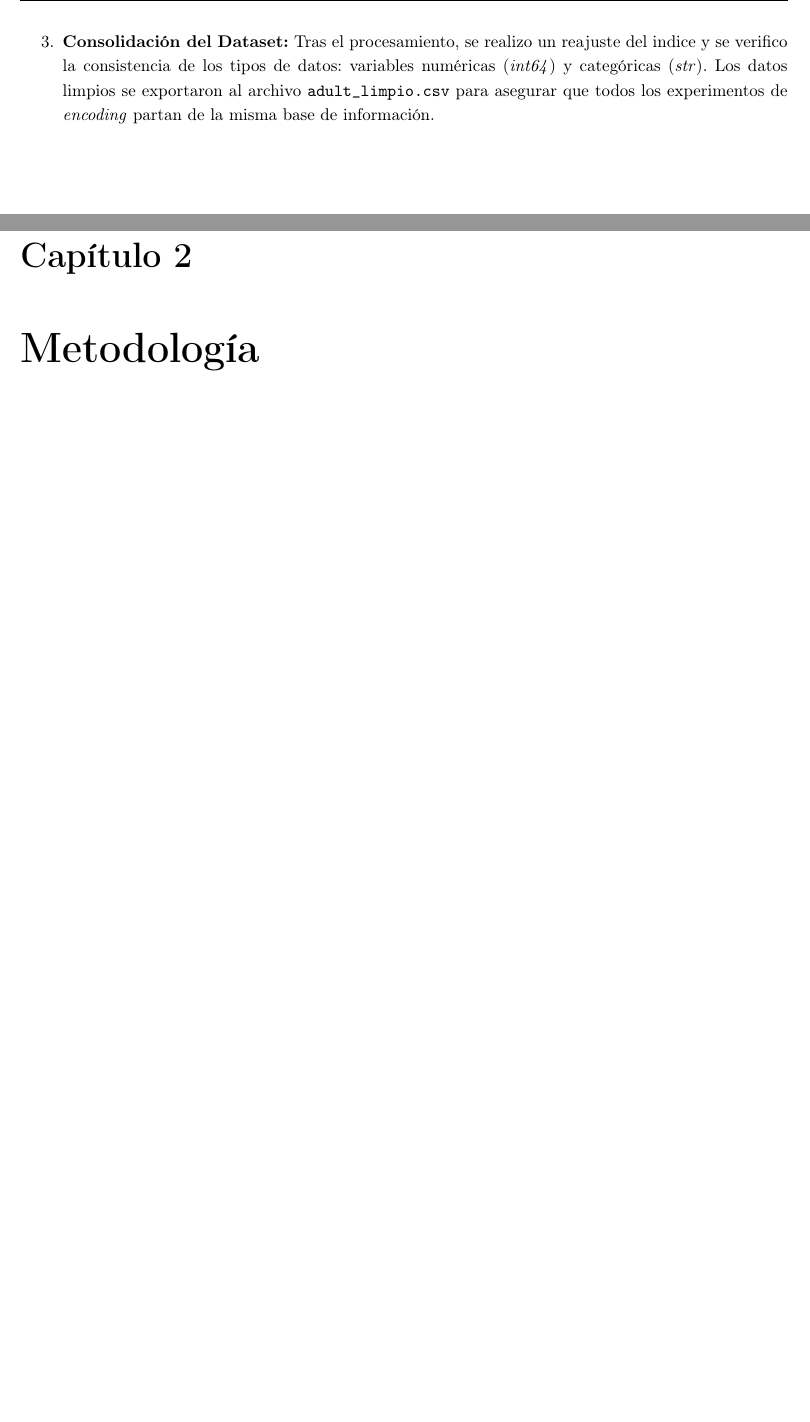
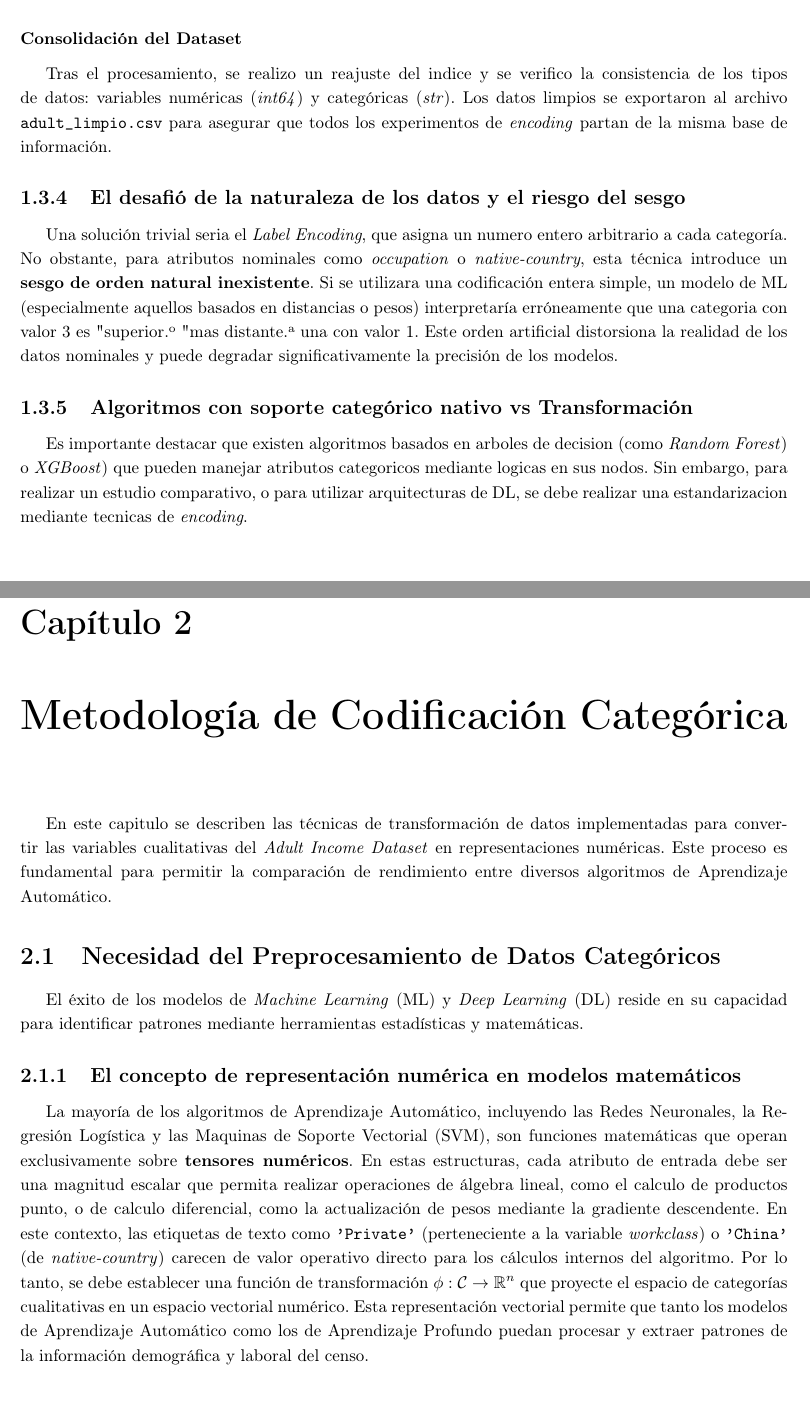
Before and after one commit to francoSerafini/Estudio-de-tecnicas-para-la-conversion-de-datos-categoricos-a-numericos, a LaTeX thesis (INFORME/EjemploTesis.tex): two parts of pages 13 and 15 of 21, joined at a grey line, cut so that both start at the same text, the shorter picture padded with empty space. Compiled offline with pdfLaTeX.

Commit message:
Informe capitulo 2 incompleto

```diff
--- a/INFORME/EjemploTesis.tex
+++ b/INFORME/EjemploTesis.tex
@@ -249,2 +245,0 @@ escapeinside={\%*}{*)}          % if you want to add a comment within your code
-				\item \textbf{Consolidación del Dataset:} Tras el procesamiento, se realizo un reajuste del indice y se verifico la consistencia de los tipos de datos: variables numéricas (\textit{int64}) y categóricas (\textit{str}). Los datos limpios se exportaron al archivo  \texttt{adult\_limpio.csv} para asegurar que todos los experimentos de \textit{encoding} partan de la misma base de información.
-			\end{enumerate}
@@ -251,3 +268,12 @@ escapeinside={\%*}{*)}          % if you want to add a comment within your code
+		\subsubsection{Consolidación del Dataset}
+			Tras el procesamiento, se realizo un reajuste del indice y se verifico la consistencia de los tipos de datos: variables numéricas (\textit{int64}) y categóricas (\textit{str}). Los datos limpios se exportaron al archivo  \texttt{adult\_limpio.csv} para asegurar que todos los experimentos de \textit{encoding} partan de la misma base de información.
+
+		\subsection{El desafió de la naturaleza de los datos y el riesgo del sesgo}
+			Una solución trivial seria el \textit{Label Encoding}, que asigna un numero entero arbitrario a cada categoría. No obstante, para atributos nominales como \textit{occupation} o \textit{native-country}, esta técnica introduce un \textbf{sesgo de orden natural inexistente}.
+			Si se utilizara una codificación entera simple, un modelo de ML (especialmente aquellos basados en distancias o pesos) interpretaría erróneamente que una categoria con valor 3 es "superior" o "mas distante" a una con valor 1. Este orden artificial distorsiona la realidad de los datos nominales y puede degradar significativamente la precisión de los modelos.
+
+		\subsection{Algoritmos con soporte categórico nativo vs Transformación}
+			Es importante destacar que existen algoritmos basados en arboles de decision (como \textit{Random Forest}) o \textit{XGBoost}) que pueden manejar atributos categoricos mediante logicas en sus nodos. Sin embargo, para realizar un estudio comparativo, o para utilizar arquitecturas de DL, se debe realizar una estandarizacion mediante tecnicas de \textit{encoding}.
 
 
 
@@ -255,8 +281,27 @@ escapeinside={\%*}{*)}          % if you want to add a comment within your code
 
 
 
-\chapter{Metodología}
-\label{Sec:Métodos}
+
+
+
+
+
+
+\chapter{Metodología de Codificación Categórica}
+\label{ch:metodologia}
+
+	En este capitulo se describen las técnicas de transformación de datos implementadas para convertir las variables cualitativas del \textit{Adult Income Dataset} en representaciones numéricas. Este proceso es fundamental para permitir la comparación de rendimiento entre diversos algoritmos de Aprendizaje Automático.
+
+	\section{Necesidad del Preprocesamiento de Datos Categóricos}
+
+		El éxito de los modelos de \textit{Machine Learning} (ML) y \textit{Deep Learning} (DL) reside en su capacidad para identificar patrones mediante herramientas estadísticas y matemáticas.
+
+		\subsection{El concepto de representación numérica en modelos matemáticos}
+
+			La mayoría de los algoritmos de Aprendizaje Automático, incluyendo las Redes Neuronales, la Regresión Logística y las Maquinas de Soporte Vectorial (SVM), son funciones matemáticas que operan exclusivamente sobre \textbf{tensores numéricos}. En estas estructuras, cada atributo de entrada debe ser una magnitud escalar que permita realizar operaciones de álgebra lineal, como el calculo de productos punto, o de calculo diferencial, como la actualización de pesos mediante la gradiente descendente.
+			En este contexto, las etiquetas de texto como \texttt{'Private'} (perteneciente a la variable \textit{workclass}) o \texttt{'China'} (de \textit{native-country}) carecen de valor operativo directo para los cálculos internos del algoritmo. Por lo tanto, se debe establecer una función de transformación $\phi: \mathcal{C} \rightarrow \mathbb{R}^n$ que proyecte el espacio de categorías cualitativas en un espacio vectorial numérico. Esta representación vectorial permite que tanto los modelos de Aprendizaje Automático como los de Aprendizaje Profundo puedan procesar y extraer patrones de la información demográfica y laboral del censo.
+
+
 
 
 \chapter{Resultados y discusión}
```
Also changed, not shown: INFORME/EjemploTesis.pdf, INFORME/EjemploTesis.tex (35 more changed lines), 2 other files. Lines whose indentation alone changed are shown as unchanged.
